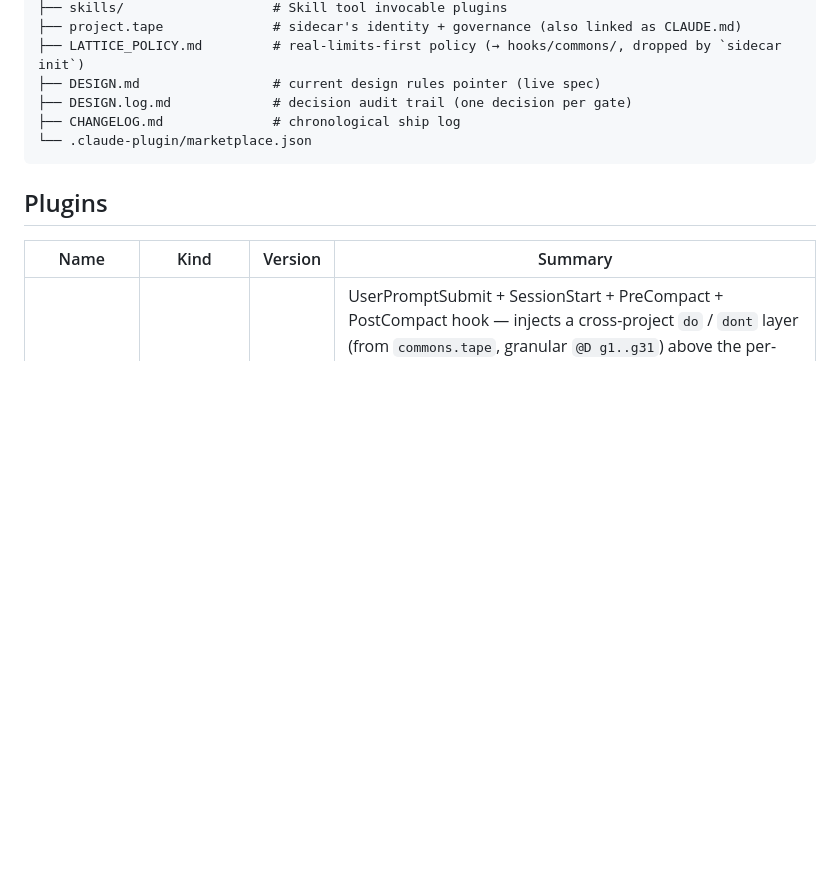
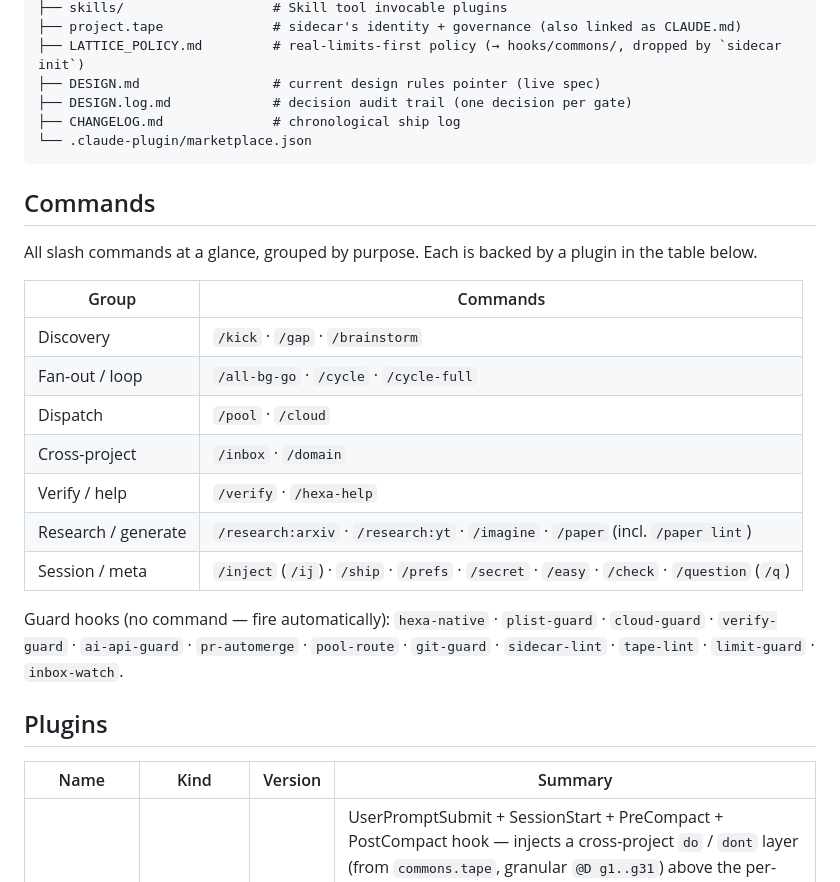
Before and after one commit to dancinlab/sidecar, a Markdown page: README.md, the part around the change. Rendered like a GitHub page; blank space fills up the shorter version.

Commit message:
docs(README): add Commands section above Plugins
New ## Commands quick-reference above the ## Plugins table — slash commands grouped into 7 purpose groups (discovery · fan-out/loop · dispatch · cross-project · verify/help · research/generate · session/meta) + a list of auto-firing guard hooks (no command).

Motivation: the Plugins table is kind/version-centric; the Commands section is a command-first entry point. Surgical (g34) — adds the section only, does not touch the Plugins table rows.

Co-Authored-By: Claude Opus 4.7 (1M context) <noreply@anthropic.com>

````diff
--- a/README.md
+++ b/README.md
@@ -54,6 +54,22 @@ sidecar/
 └── .claude-plugin/marketplace.json
 ```
 
+## Commands
+
+All slash commands at a glance, grouped by purpose. Each is backed by a plugin in the table below.
+
+| Group | Commands |
+|---|---|
+| Discovery | `/kick` · `/gap` · `/brainstorm` |
+| Fan-out / loop | `/all-bg-go` · `/cycle` · `/cycle-full` |
+| Dispatch | `/pool` · `/cloud` |
+| Cross-project | `/inbox` · `/domain` |
+| Verify / help | `/verify` · `/hexa-help` |
+| Research / generate | `/research:arxiv` · `/research:yt` · `/imagine` · `/paper` (incl. `/paper lint`) |
+| Session / meta | `/inject` (`/ij`) · `/ship` · `/prefs` · `/secret` · `/easy` · `/check` · `/question` (`/q`) |
+
+Guard hooks (no command — fire automatically): `hexa-native` · `plist-guard` · `cloud-guard` · `verify-guard` · `ai-api-guard` · `pr-automerge` · `pool-route` · `git-guard` · `sidecar-lint` · `tape-lint` · `limit-guard` · `inbox-watch`.
+
 ## Plugins
 
 | Name | Kind | Version | Summary |
````
Also changed, not shown: CHANGELOG.md (+2 -0 lines).
